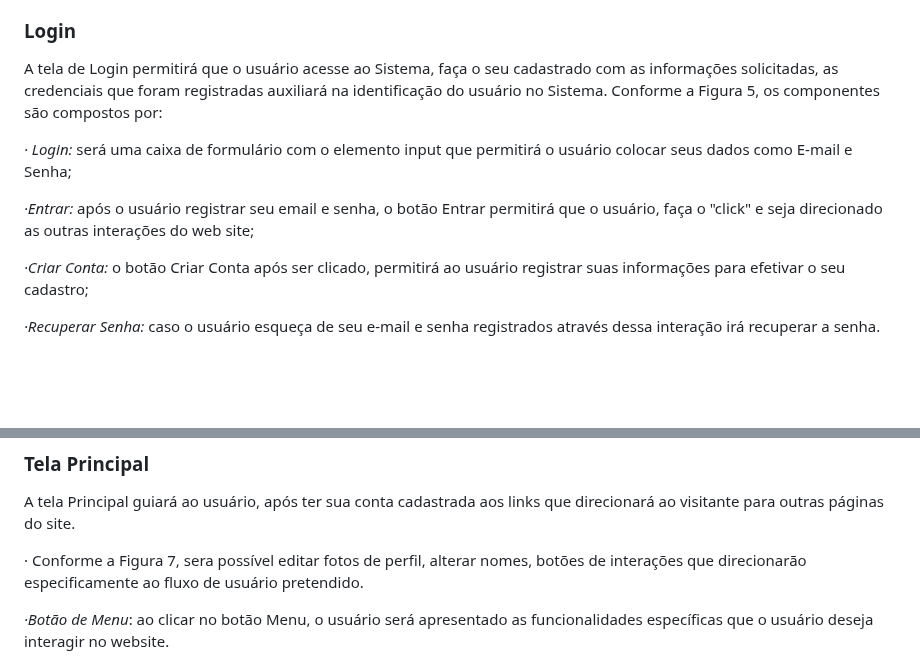
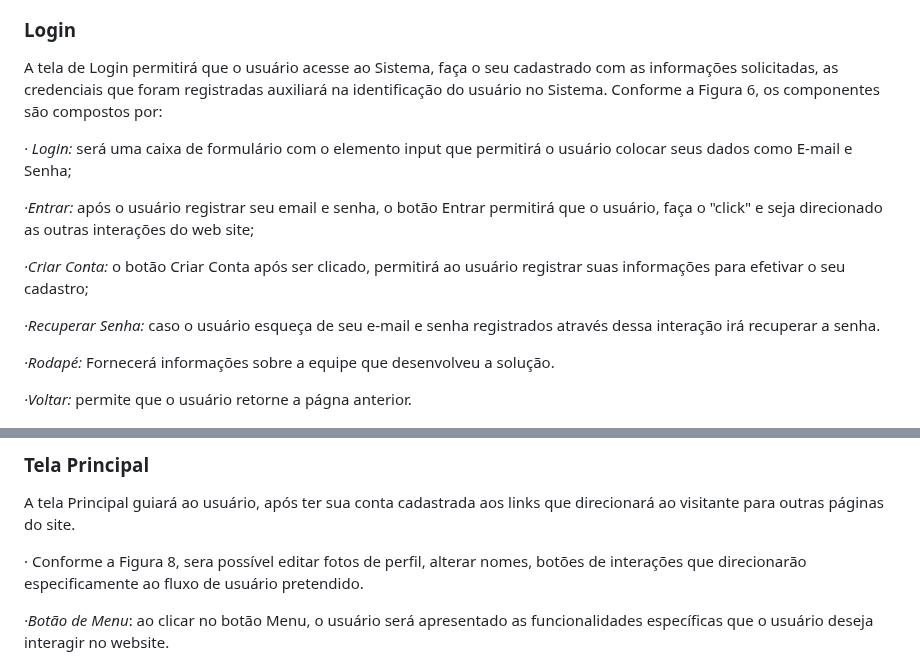
Before and after one commit to ICEI-PUC-Minas-PMV-ADS/pmv-ads-2024-1-e1-proj-web-t1-pmv-ads-2024-1-e1-eventracker, a Markdown page: documentos/04-Projeto de Interface.md, 2 parts joined by grey strips. Rendered like a GitHub page; blank space fills up the shorter version.

```diff
--- a/documentos/04-Projeto de Interface.md
+++ b/documentos/04-Projeto de Interface.md
@@ -32,7 +34,7 @@ O Diagrama de fluxo apresentado a seguir demonstra o fluxo seguido pelo usuário
 
 ### Login
  A tela de Login permitirá que o usuário acesse ao Sistema, faça o seu cadastrado com as informações solicitadas, as credenciais que foram registradas auxiliará na identificação do usuário no Sistema.
- Conforme a Figura 5, os componentes são compostos por:
+ Conforme a Figura 6, os componentes são compostos por:
 
  <em>· Login:</em> será uma caixa de formulário com o elemento input que permitirá o usuário colocar seus dados como E-mail e Senha;
 
@@ -42,6 +44,10 @@ O Diagrama de fluxo apresentado a seguir demonstra o fluxo seguido pelo usuário
 
  <em>·Recuperar Senha:</em> caso o usuário esqueça de seu e-mail e senha registrados  através dessa interação irá recuperar a senha.
 
+ <em>·Rodapé:</em> Fornecerá informações sobre a equipe que desenvolveu a solução.
+
+ <em>·Voltar:</em> permite que o usuário retorne a págna anterior.
+
  <figure>
   <img src="img/login.png"> <figcaption>Figura 6 -Tela de Login </figcaption>
 </figure>
@@ -60,7 +74,7 @@ A tela de cadastro do usuário solicitará as informações que são necessária
 ### Tela Principal
  A tela Principal guiará ao usuário, após ter sua conta cadastrada aos links que direcionará ao visitante para outras páginas do site.
 
- · Conforme a  Figura 7, sera possível editar fotos de perfil, alterar nomes, botões de interações que direcionarão  especificamente ao fluxo de usuário pretendido.
+ · Conforme a  Figura 8, sera possível editar fotos de perfil, alterar nomes, botões de interações que direcionarão  especificamente ao fluxo de usuário pretendido.
 
  <em>·Botão de Menu</em>: ao clicar no botão Menu, o usuário será apresentado as funcionalidades específicas que o usuário deseja interagir no website.
 
```
Also changed, not shown: other parts of documentos/04-Projeto de Interface.md (+17 -7 lines).
